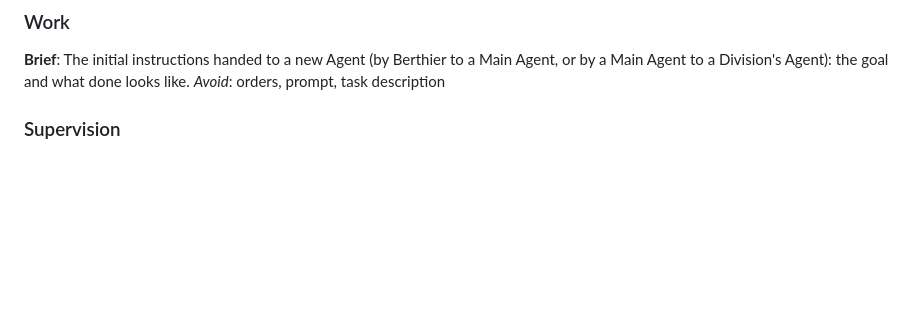
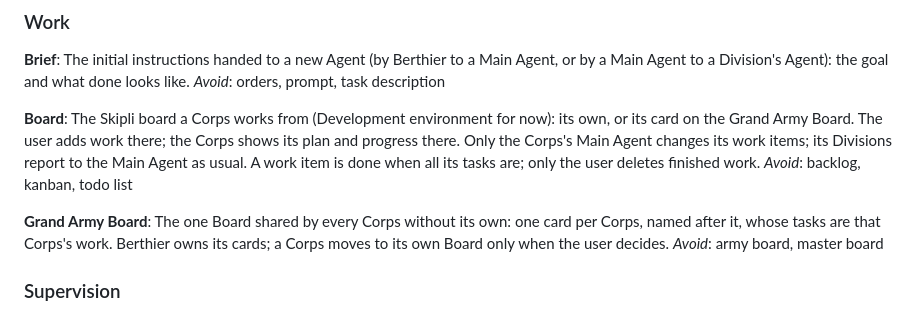
Before and after one commit to Schiffer116/berthier, a Markdown page: CONTEXT.md, the part around the change. GitHub-like rendering; blank space fills up the shorter version.

Commit message:
CONTEXT: Board and Grand Army Board

```diff
--- a/CONTEXT.md
+++ b/CONTEXT.md
@@ -47,6 +47,14 @@ _Avoid_: status file, snapshot
 **Brief**:
 The initial instructions handed to a new Agent (by Berthier to a Main Agent, or by a Main Agent to a Division's Agent): the goal and what done looks like.
 _Avoid_: orders, prompt, task description
+
+**Board**:
+The Skipli board a Corps works from (Development environment for now): its own, or its card on the Grand Army Board. The user adds work there; the Corps shows its plan and progress there. Only the Corps's Main Agent changes its work items; its Divisions report to the Main Agent as usual. A work item is done when all its tasks are; only the user deletes finished work.
+_Avoid_: backlog, kanban, todo list
+
+**Grand Army Board**:
+The one Board shared by every Corps without its own: one card per Corps, named after it, whose tasks are that Corps's work. Berthier owns its cards; a Corps moves to its own Board only when the user decides.
+_Avoid_: army board, master board
 
 ### Supervision
 
```
